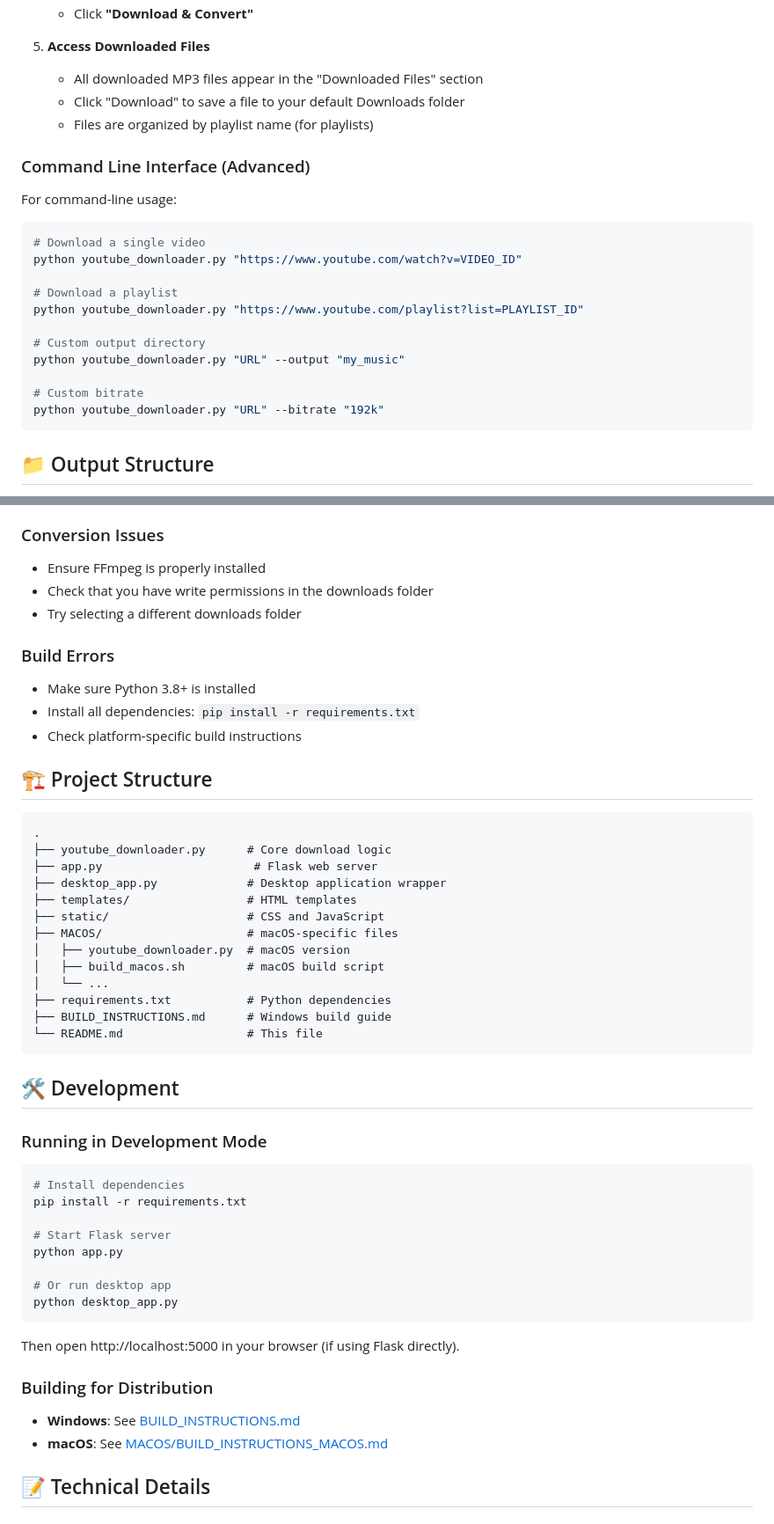
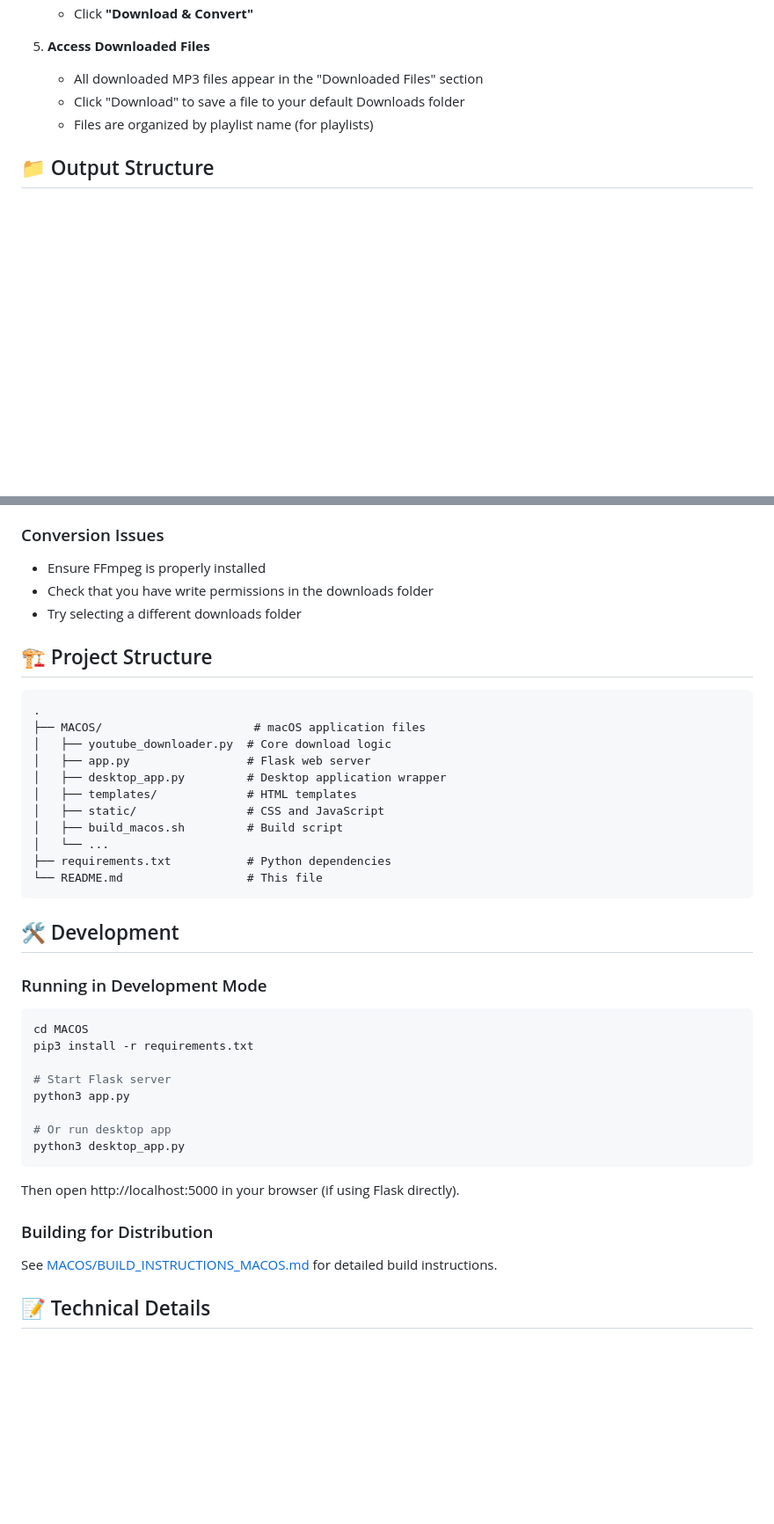
Before and after one commit to sallonikaG4/ytdownloader, a Markdown page: README.md, 2 parts joined by grey strips. Shown: that part at 88% size. GitHub-like rendering; blank space fills up the shorter version.

````diff
--- a/README.md
+++ b/README.md
@@ -105,24 +89,6 @@ See [MACOS/BUILD_INSTRUCTIONS_MACOS.md](MACOS/BUILD_INSTRUCTIONS_MACOS.md) for d
    - Click "Download" to save a file to your default Downloads folder
    - Files are organized by playlist name (for playlists)
 
-### Command Line Interface (Advanced)
-
-For command-line usage:
-
-```bash
-# Download a single video
-python youtube_downloader.py "https://www.youtube.com/watch?v=VIDEO_ID"
-
-# Download a playlist
-python youtube_downloader.py "https://www.youtube.com/playlist?list=PLAYLIST_ID"
-
-# Custom output directory
-python youtube_downloader.py "URL" --output "my_music"
-
-# Custom bitrate
-python youtube_downloader.py "URL" --bitrate "192k"
-```
-
 ## 📁 Output Structure
 
 - **Single Videos**: Saved directly to your chosen downloads folder
@@ -206,26 +150,19 @@ cd MACOS
 - Check that you have write permissions in the downloads folder
 - Try selecting a different downloads folder
 
-### Build Errors
-- Make sure Python 3.8+ is installed
-- Install all dependencies: `pip install -r requirements.txt`
-- Check platform-specific build instructions
-
 ## 🏗️ Project Structure
 
 ```
 .
-├── youtube_downloader.py      # Core download logic
-├── app.py                      # Flask web server
-├── desktop_app.py             # Desktop application wrapper
-├── templates/                 # HTML templates
-├── static/                    # CSS and JavaScript
-├── MACOS/                     # macOS-specific files
-│   ├── youtube_downloader.py  # macOS version
-│   ├── build_macos.sh         # macOS build script
+├── MACOS/                      # macOS application files
+│   ├── youtube_downloader.py  # Core download logic
+│   ├── app.py                 # Flask web server
+│   ├── desktop_app.py         # Desktop application wrapper
+│   ├── templates/             # HTML templates
+│   ├── static/                # CSS and JavaScript
+│   ├── build_macos.sh         # Build script
 │   └── ...
 ├── requirements.txt           # Python dependencies
-├── BUILD_INSTRUCTIONS.md      # Windows build guide
 └── README.md                  # This file
 ```
 
@@ -234,22 +171,21 @@ cd MACOS
 ### Running in Development Mode
 
 ```bash
-# Install dependencies
-pip install -r requirements.txt
+cd MACOS
+pip3 install -r requirements.txt
 
 # Start Flask server
-python app.py
+python3 app.py
 
 # Or run desktop app
-python desktop_app.py
+python3 desktop_app.py
 ```
 
 Then open http://localhost:5000 in your browser (if using Flask directly).
 
 ### Building for Distribution
 
-- **Windows**: See [BUILD_INSTRUCTIONS.md](BUILD_INSTRUCTIONS.md)
-- **macOS**: See [MACOS/BUILD_INSTRUCTIONS_MACOS.md](MACOS/BUILD_INSTRUCTIONS_MACOS.md)
+See [MACOS/BUILD_INSTRUCTIONS_MACOS.md](MACOS/BUILD_INSTRUCTIONS_MACOS.md) for detailed build instructions.
 
 ## 📝 Technical Details
 
````
Also changed, not shown: other parts of README.md (+26 -68 lines).
